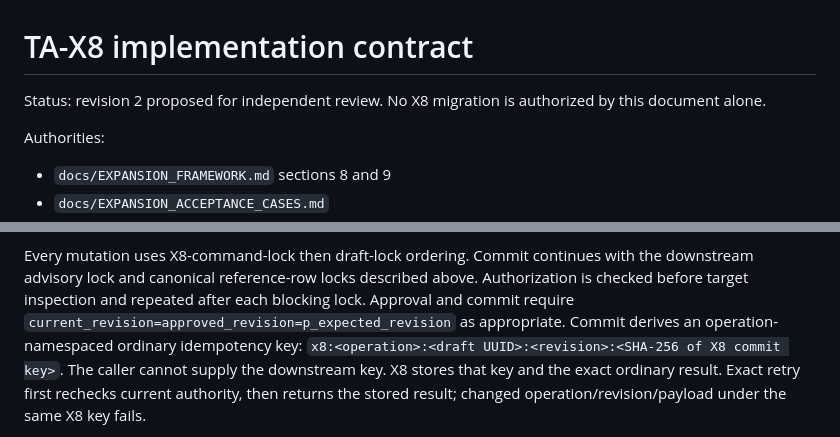
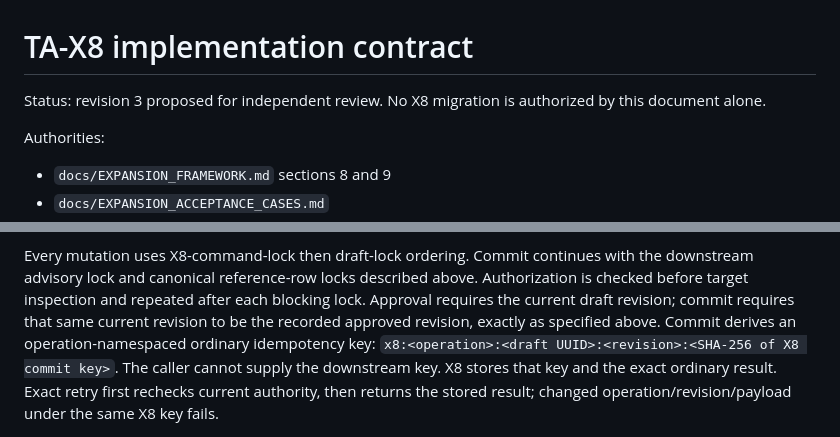
Before and after one commit to rev-edge/element10-app, a Markdown page: docs/TA_X8_IMPLEMENTATION_CONTRACT.md, 2 parts joined by grey strips. Drawn GitHub-style.

Commit message:
docs: clarify TA-X8 approval revision rule

```diff
--- a/docs/TA_X8_IMPLEMENTATION_CONTRACT.md
+++ b/docs/TA_X8_IMPLEMENTATION_CONTRACT.md
@@ -1,6 +1,6 @@
 # TA-X8 implementation contract
 
-Status: revision 2 proposed for independent review. No X8 migration is authorized by this
+Status: revision 3 proposed for independent review. No X8 migration is authorized by this
 document alone.
 
 Authorities:
@@ -500,8 +500,9 @@ Every mutation uses X8-command-lock then draft-lock ordering. Commit continues
 with the downstream advisory lock and canonical reference-row locks described
 above. Authorization is
 checked before target inspection and repeated after each blocking lock. Approval
-and commit require `current_revision=approved_revision=p_expected_revision` as
-appropriate. Commit derives an operation-namespaced ordinary idempotency key:
+requires the current draft revision; commit requires that same current revision
+to be the recorded approved revision, exactly as specified above. Commit derives
+an operation-namespaced ordinary idempotency key:
 `x8:<operation>:<draft UUID>:<revision>:<SHA-256 of X8 commit key>`. The caller
 cannot supply the downstream key. X8 stores that key and the exact ordinary
 result. Exact retry first rechecks current authority, then returns the stored
```
